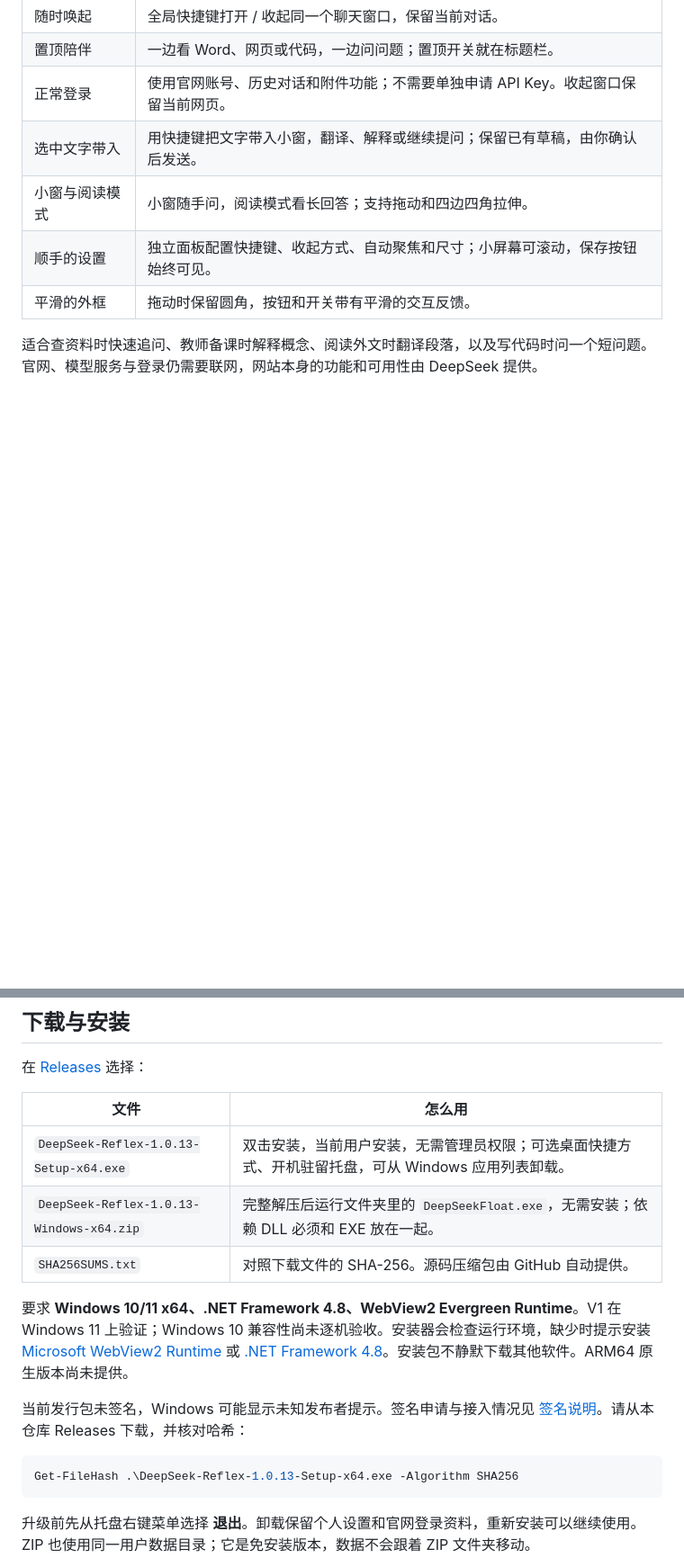
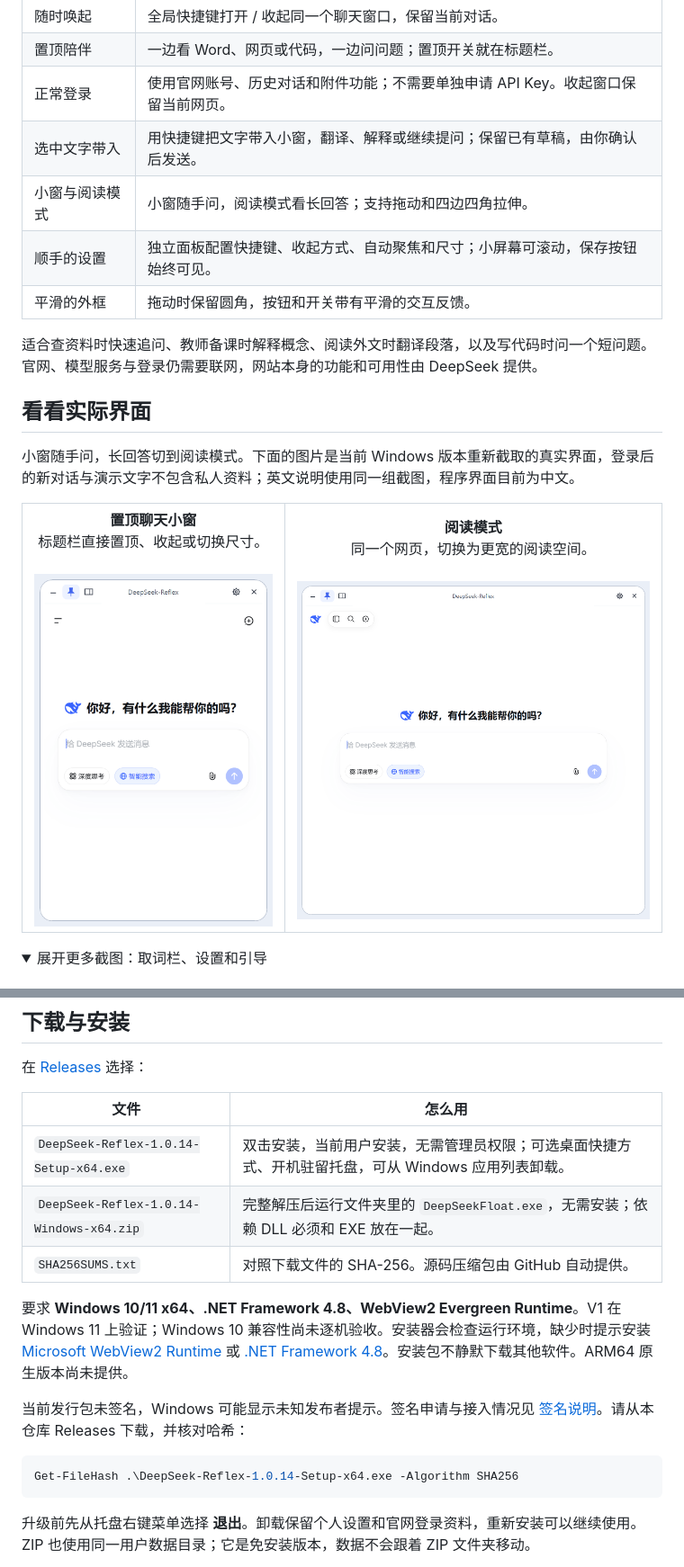
Before and after one commit to DOIT-Ben/DeepSeek-Reflex, a Markdown page: README.md, 2 parts joined by grey strips. Shown: that part at 90% size. Drawn GitHub-style; pictures changed too: docs/assets/screenshots/compact.png (added), docs/assets/screenshots/reading.png (added); folded sections open; blank space fills up the shorter version.

````diff
--- a/README.md
+++ b/README.md
@@ -34,3 +34,17 @@
 
 适合查资料时快速追问、教师备课时解释概念、阅读外文时翻译段落，以及写代码时问一个短问题。官网、模型服务与登录仍需要联网，网站本身的功能和可用性由 DeepSeek 提供。
 
+## 看看实际界面
+
+小窗随手问，长回答切到阅读模式。下面的图片是当前 Windows 版本重新截取的真实界面，登录后的新对话与演示文字不包含私人资料；英文说明使用同一组截图，程序界面目前为中文。
+
+<table>
+  <tr>
+    <td align="center"><strong>置顶聊天小窗</strong><br>标题栏直接置顶、收起或切换尺寸。<br><br><img src="docs/assets/screenshots/compact.png" width="360" alt="DeepSeek-Reflex 置顶聊天小窗的实际界面" /></td>
+    <td align="center"><strong>阅读模式</strong><br>同一个网页，切换为更宽的阅读空间。<br><br><img src="docs/assets/screenshots/reading.png" width="540" alt="DeepSeek-Reflex 阅读模式的实际界面" /></td>
+  </tr>
+</table>
+
+<details>
+<summary>展开更多截图：取词栏、设置和引导</summary>
+
@@ -40,8 +73,8 @@
 
 | 文件 | 怎么用 |
 | --- | --- |
-| `DeepSeek-Reflex-1.0.13-Setup-x64.exe` | 双击安装，当前用户安装，无需管理员权限；可选桌面快捷方式、开机驻留托盘，可从 Windows 应用列表卸载。 |
-| `DeepSeek-Reflex-1.0.13-Windows-x64.zip` | 完整解压后运行文件夹里的 `DeepSeekFloat.exe`，无需安装；依赖 DLL 必须和 EXE 放在一起。 |
+| `DeepSeek-Reflex-1.0.14-Setup-x64.exe` | 双击安装，当前用户安装，无需管理员权限；可选桌面快捷方式、开机驻留托盘，可从 Windows 应用列表卸载。 |
+| `DeepSeek-Reflex-1.0.14-Windows-x64.zip` | 完整解压后运行文件夹里的 `DeepSeekFloat.exe`，无需安装；依赖 DLL 必须和 EXE 放在一起。 |
 | `SHA256SUMS.txt` | 对照下载文件的 SHA-256。源码压缩包由 GitHub 自动提供。 |
 
 要求 **Windows 10/11 x64、.NET Framework 4.8、WebView2 Evergreen Runtime**。V1 在 Windows 11 上验证；Windows 10 兼容性尚未逐机验收。安装器会检查运行环境，缺少时提示安装 [Microsoft WebView2 Runtime](https://developer.microsoft.com/microsoft-edge/webview2/) 或 [.NET Framework 4.8](https://dotnet.microsoft.com/download/dotnet-framework/net48)。安装包不静默下载其他软件。ARM64 原生版本尚未提供。
@@ -49,7 +82,7 @@
 当前发行包未签名，Windows 可能显示未知发布者提示。签名申请与接入情况见 [签名说明](docs/code-signing.md)。请从本仓库 Releases 下载，并核对哈希：
 
 ```powershell
-Get-FileHash .\DeepSeek-Reflex-1.0.13-Setup-x64.exe -Algorithm SHA256
+Get-FileHash .\DeepSeek-Reflex-1.0.14-Setup-x64.exe -Algorithm SHA256
 ```
 
 升级前先从托盘右键菜单选择 **退出**。卸载保留个人设置和官网登录资料，重新安装可以继续使用。ZIP 也使用同一用户数据目录；它是免安装版本，数据不会跟着 ZIP 文件夹移动。
````
Also changed, not shown: other parts of README.md (+20 -1 lines), CHANGELOG.md (+6 -0 lines), README.en.md (+37 -4 lines), docs/assets/screenshots/getting-started.png (added), docs/assets/screenshots/selected-text.png (added), docs/assets/screenshots/settings.png (added), 6 other files.
